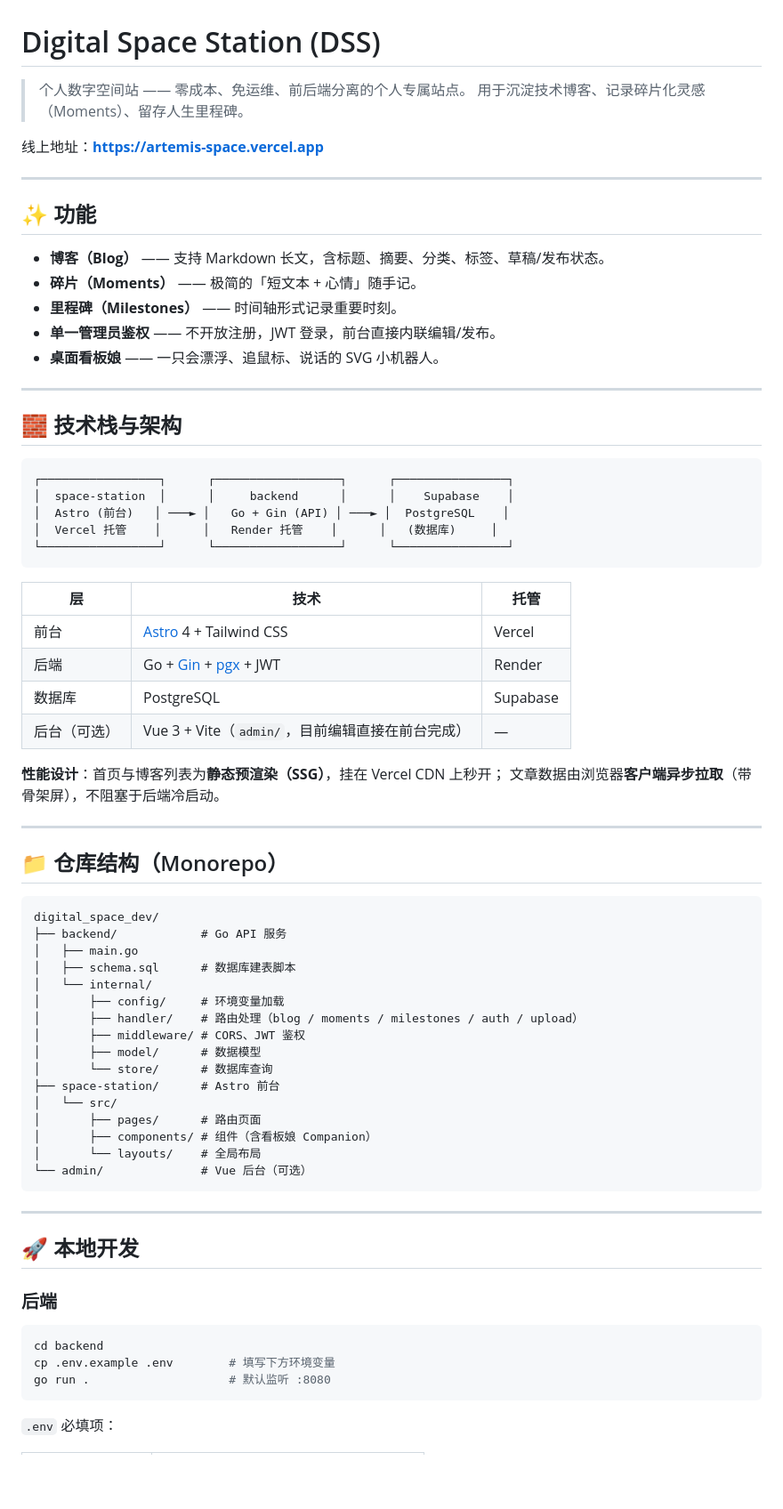
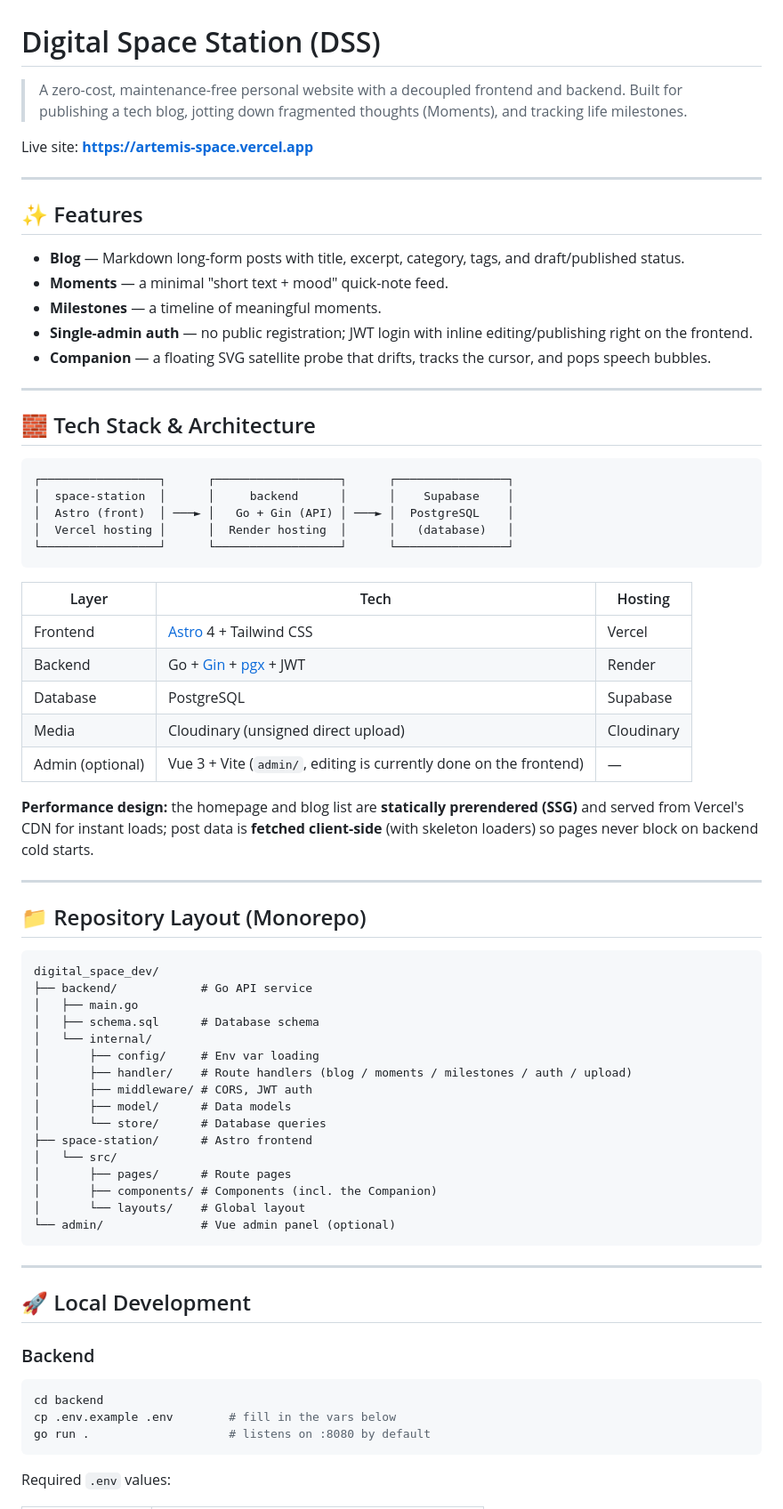
Before and after one commit to artemiskkk/digital-space-station, a Markdown page: README.md, the part around one of its changes. Shown at 89% size. Rendered like a GitHub page; blank space fills up the shorter version.

````diff
--- a/README.md
+++ b/README.md
@@ -1,76 +1,76 @@
 # Digital Space Station (DSS)
 
-> 个人数字空间站 —— 零成本、免运维、前后端分离的个人专属站点。
-> 用于沉淀技术博客、记录碎片化灵感（Moments）、留存人生里程碑。
+> A zero-cost, maintenance-free personal website with a decoupled frontend and backend.
+> Built for publishing a tech blog, jotting down fragmented thoughts (Moments), and tracking life milestones.
 
-线上地址：**https://artemis-space.vercel.app**
+Live site: **https://artemis-space.vercel.app**
 
 ---
 
-## ✨ 功能
+## ✨ Features
 
-- **博客（Blog）** —— 支持 Markdown 长文，含标题、摘要、分类、标签、草稿/发布状态。
-- **碎片（Moments）** —— 极简的「短文本 + 心情」随手记。
-- **里程碑（Milestones）** —— 时间轴形式记录重要时刻。
-- **单一管理员鉴权** —— 不开放注册，JWT 登录，前台直接内联编辑/发布。
-- **桌面看板娘** —— 一只会漂浮、追鼠标、说话的 SVG 小机器人。
+- **Blog** — Markdown long-form posts with title, excerpt, category, tags, and draft/published status.
+- **Moments** — a minimal "short text + mood" quick-note feed.
+- **Milestones** — a timeline of meaningful moments.
+- **Single-admin auth** — no public registration; JWT login with inline editing/publishing right on the frontend.
+- **Companion** — a floating SVG satellite probe that drifts, tracks the cursor, and pops speech bubbles.
 
 ---
 
-## 🧱 技术栈与架构
+## 🧱 Tech Stack & Architecture
 
 ```
 ┌─────────────────┐      ┌──────────────────┐      ┌────────────────┐
 │  space-station  │      │     backend      │      │    Supabase    │
-│  Astro (前台)   │ ───► │   Go + Gin (API) │ ───► │  PostgreSQL    │
-│  Vercel 托管    │      │   Render 托管    │      │   (数据库)     │
+│  Astro (front)  │ ───► │   Go + Gin (API) │ ───► │  PostgreSQL    │
+│  Vercel hosting │      │  Render hosting  │      │   (database)   │
 └─────────────────┘      └──────────────────┘      └────────────────┘
 ```
 
-| 层 | 技术 | 托管 |
-|----|------|------|
-| 前台 | [Astro](https://astro.build) 4 + Tailwind CSS | Vercel |
-| 后端 | Go + [Gin](https://gin-gonic.com) + [pgx](https://github.com/jackc/pgx) + JWT | Render |
-| 数据库 | PostgreSQL | Supabase |
-| 后台（可选） | Vue 3 + Vite（`admin/`，目前编辑直接在前台完成） | — |
+| Layer | Tech | Hosting |
+|-------|------|---------|
+| Frontend | [Astro](https://astro.build) 4 + Tailwind CSS | Vercel |
+| Backend | Go + [Gin](https://gin-gonic.com) + [pgx](https://github.com/jackc/pgx) + JWT | Render |
+| Database | PostgreSQL | Supabase |
+| Media | Cloudinary (unsigned direct upload) | Cloudinary |
+| Admin (optional) | Vue 3 + Vite (`admin/`, editing is currently done on the frontend) | — |
 
-**性能设计**：首页与博客列表为**静态预渲染（SSG）**，挂在 Vercel CDN 上秒开；
-文章数据由浏览器**客户端异步拉取**（带骨架屏），不阻塞于后端冷启动。
+**Performance design:** the homepage and blog list are **statically prerendered (SSG)** and served from Vercel's CDN for instant loads; post data is **fetched client-side** (with skeleton loaders) so pages never block on backend cold starts.
 
 ---
 
-## 📁 仓库结构（Monorepo）
+## 📁 Repository Layout (Monorepo)
 
 ```
 digital_space_dev/
-├── backend/            # Go API 服务
+├── backend/            # Go API service
 │   ├── main.go
-│   ├── schema.sql      # 数据库建表脚本
+│   ├── schema.sql      # Database schema
 │   └── internal/
-│       ├── config/     # 环境变量加载
-│       ├── handler/    # 路由处理（blog / moments / milestones / auth / upload）
-│       ├── middleware/ # CORS、JWT 鉴权
-│       ├── model/      # 数据模型
-│       └── store/      # 数据库查询
-├── space-station/      # Astro 前台
+│       ├── config/     # Env var loading
+│       ├── handler/    # Route handlers (blog / moments / milestones / auth / upload)
+│       ├── middleware/ # CORS, JWT auth
+│       ├── model/      # Data models
+│       └── store/      # Database queries
+├── space-station/      # Astro frontend
 │   └── src/
-│       ├── pages/      # 路由页面
-│       ├── components/ # 组件（含看板娘 Companion）
-│       └── layouts/    # 全局布局
-└── admin/              # Vue 后台（可选）
+│       ├── pages/      # Route pages
+│       ├── components/ # Components (incl. the Companion)
+│       └── layouts/    # Global layout
+└── admin/              # Vue admin panel (optional)
 ```
 
 ---
 
-## 🚀 本地开发
+## 🚀 Local Development
 
-### 后端
+### Backend
 
 ```bash
 cd backend
-cp .env.example .env        # 填写下方环境变量
-go run .                    # 默认监听 :8080
+cp .env.example .env        # fill in the vars below
+go run .                    # listens on :8080 by default
 ```
 
-`.env` 必填项：
+Required `.env` values:
 
````
Also changed, not shown: other parts of README.md (+42 -41 lines).
